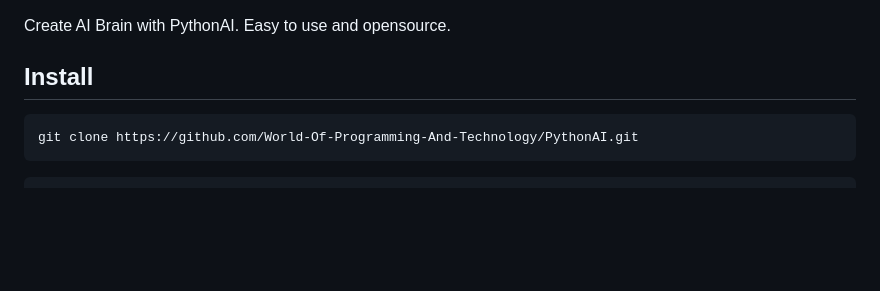
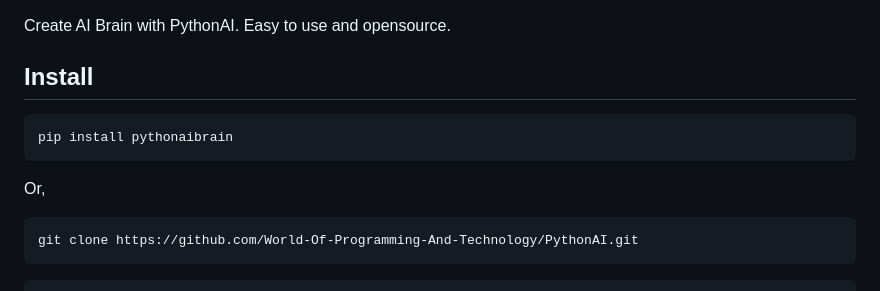
Before and after one commit to World-Of-Programming-And-Technology/PythonAI, a Markdown page: README.md, the part around the change. Rendered like a GitHub page; blank space fills up the shorter version.

````diff
--- a/README.md
+++ b/README.md
@@ -4,6 +4,11 @@ Create AI Brain with PythonAI.
 Easy to use and opensource.
 
 ## Install
+
+```python
+pip install pythonaibrain
+```
+Or,
 
 ```python
 git clone https://github.com/World-Of-Programming-And-Technology/PythonAI.git
````
